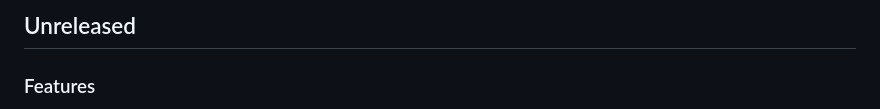
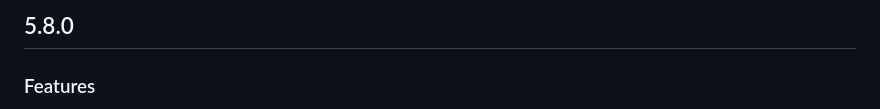
Before and after one commit to alex-weber/katy-kards-bot, a Markdown page: Releases.md, the part around the change. Rendered like a GitHub page.

Commit message:
version: 5.8.0

```diff
--- a/Releases.md
+++ b/Releases.md
@@ -1,4 +1,4 @@
-## Unreleased
+## 5.8.0
 
 ### Features
 
```
